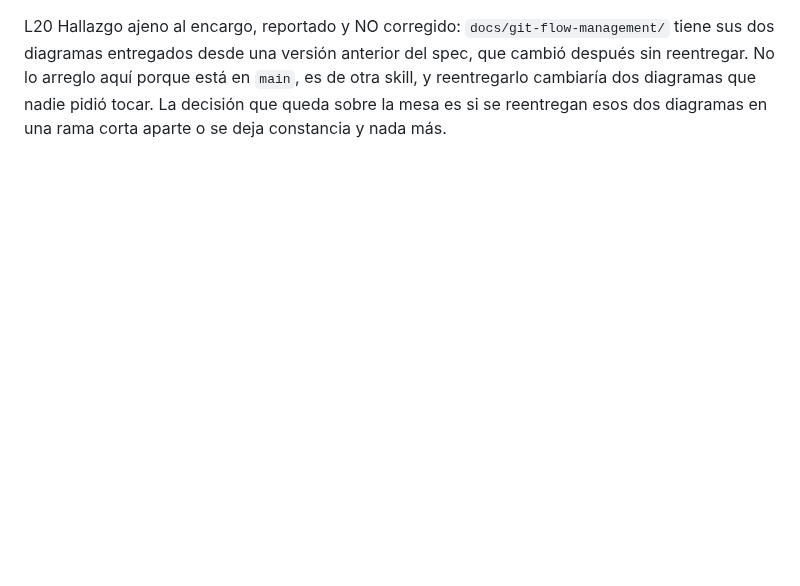
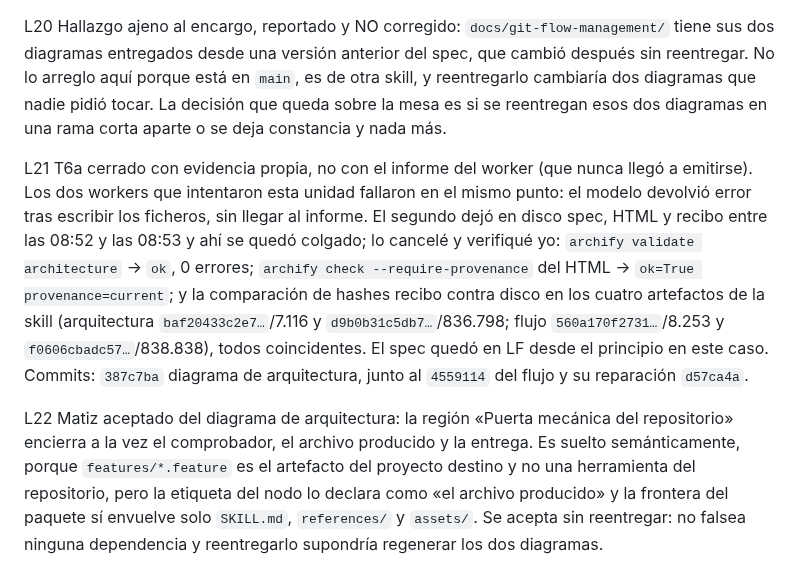
Before and after one commit to fred66sp/SKILLS-AGP, a Markdown page: odd/tasks/gherkin-scenario-authoring.md, the part around the change. Drawn GitHub-style; blank space fills up the shorter version.

Commit message:
docs(odd): record the architecture diagram evidence and a diagram nuance

```diff
--- a/odd/tasks/gherkin-scenario-authoring.md
+++ b/odd/tasks/gherkin-scenario-authoring.md
@@ -90,3 +90,7 @@ L18 Comprobación de reproducibilidad de los diagramas, añadida después de un
 L19 Lo que NO demuestra `archify check --require-provenance`, medido y no deducido: sobre `docs/git-flow-management/flujo-de-trabajo.html` devuelve `ok=True`, `provenance=current` y lista de errores vacía, aunque el hash del spec guardado en su recibo (`2ff5c79bbfd93946`, 8.067 bytes) no coincide con el spec que está en disco y en HEAD (`41862c9d609398ec`, 7.743 bytes; lo mismo en arquitectura: `9441d60e…` con 6.072 contra `b22a1c4f…` con 5.812). La comprobación valida el HTML contra su recibo, no el spec contra su recibo. Por eso la evidencia de reproducibilidad de esta entrega incluye ahora la comparación explícita de los dos hashes, que es lo que encontró el problema. Comprobados así los nueve recibos del repositorio: los de `document-management-software`, `skill-creator`, los dos de `gherkin-scenario-review` y el de `gherkin-scenario-authoring` coinciden en spec y artefacto; los dos de `git-flow-management` no.
 
 L20 Hallazgo ajeno al encargo, reportado y NO corregido: `docs/git-flow-management/` tiene sus dos diagramas entregados desde una versión anterior del spec, que cambió después sin reentregar. No lo arreglo aquí porque está en `main`, es de otra skill, y reentregarlo cambiaría dos diagramas que nadie pidió tocar. La decisión que queda sobre la mesa es si se reentregan esos dos diagramas en una rama corta aparte o se deja constancia y nada más.
+
+L21 T6a cerrado con evidencia propia, no con el informe del worker (que nunca llegó a emitirse). Los dos workers que intentaron esta unidad fallaron en el mismo punto: el modelo devolvió error tras escribir los ficheros, sin llegar al informe. El segundo dejó en disco spec, HTML y recibo entre las 08:52 y las 08:53 y ahí se quedó colgado; lo cancelé y verifiqué yo: `archify validate architecture` → `ok`, 0 errores; `archify check --require-provenance` del HTML → `ok=True provenance=current`; y la comparación de hashes recibo contra disco en los cuatro artefactos de la skill (arquitectura `baf20433c2e7…`/7.116 y `d9b0b31c5db7…`/836.798; flujo `560a170f2731…`/8.253 y `f0606cbadc57…`/838.838), todos coincidentes. El spec quedó en LF desde el principio en este caso. Commits: `387c7ba` diagrama de arquitectura, junto al `4559114` del flujo y su reparación `d57ca4a`.
+
+L22 Matiz aceptado del diagrama de arquitectura: la región «Puerta mecánica del repositorio» encierra a la vez el comprobador, el archivo producido y la entrega. Es suelto semánticamente, porque `features/*.feature` es el artefacto del proyecto destino y no una herramienta del repositorio, pero la etiqueta del nodo lo declara como «el archivo producido» y la frontera del paquete sí envuelve solo `SKILL.md`, `references/` y `assets/`. Se acepta sin reentregar: no falsea ninguna dependencia y reentregarlo supondría regenerar los dos diagramas.
```
